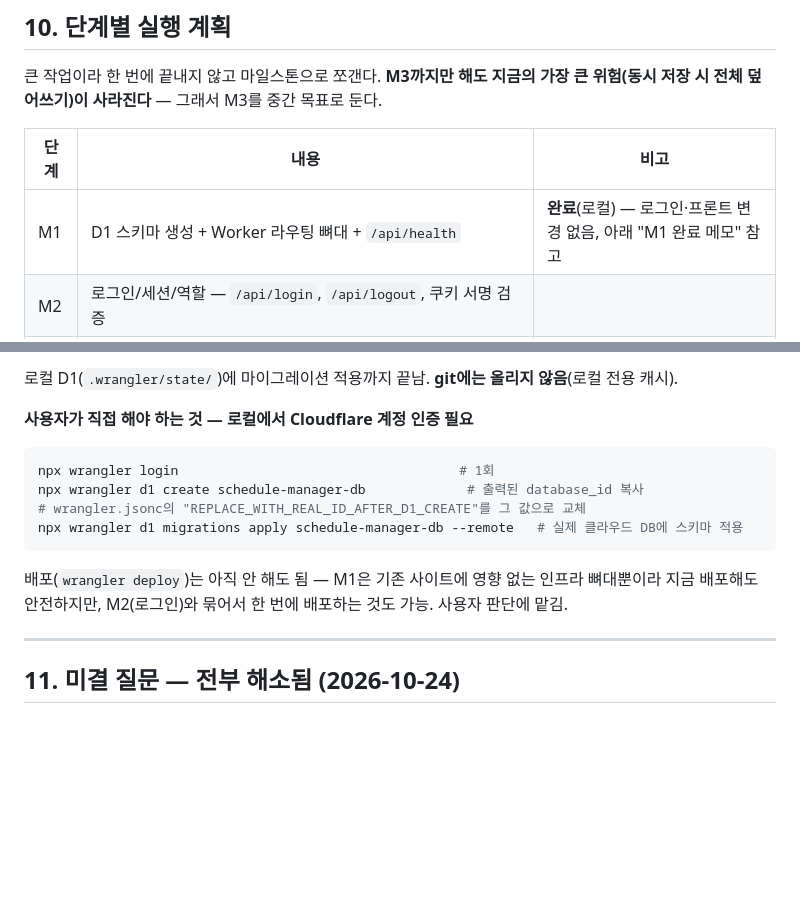
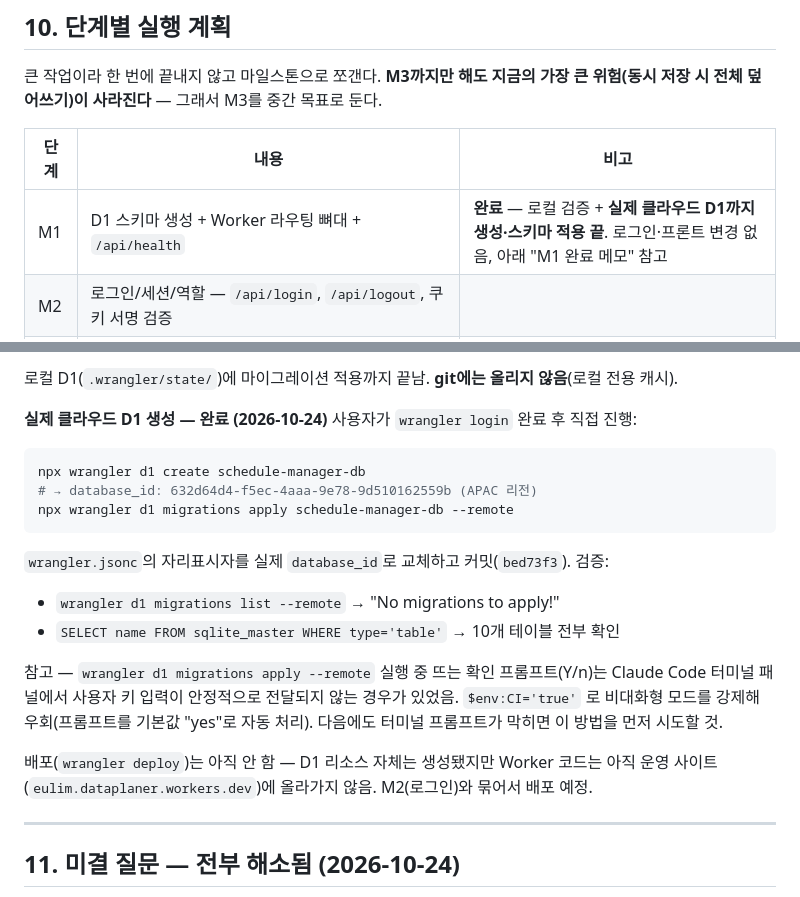
Before and after one commit to aneulim-maker/http-127.0.0.1-aneulim, a Markdown page: _src/schedule-manager/PHASE2_DESIGN.md, 2 parts joined by grey strips. Rendered like a GitHub page; blank space fills up the shorter version.

Commit message:
schedule-manager: record real D1 creation in docs
PHASE2_DESIGN.md and DEV_PLAN.md updated: M1 now fully complete
including the real cloud D1 database (not just local). Also noted
the terminal-panel interactive-prompt reliability issue and the
CI=true workaround for future reference.

Co-Authored-By: Claude Sonnet 5 <noreply@anthropic.com>

````diff
--- a/_src/schedule-manager/PHASE2_DESIGN.md
+++ b/_src/schedule-manager/PHASE2_DESIGN.md
@@ -235,7 +235,7 @@ Worker에 `/api/*` 라우트 추가 (정적 자산 서빙은 그대로 유지).
 
 | 단계 | 내용 | 비고 |
 |---|---|---|
-| M1 | D1 스키마 생성 + Worker 라우팅 뼈대 + `/api/health` | **완료**(로컬) — 로그인·프론트 변경 없음, 아래 "M1 완료 메모" 참고 |
+| M1 | D1 스키마 생성 + Worker 라우팅 뼈대 + `/api/health` | **완료** — 로컬 검증 + **실제 클라우드 D1까지 생성·스키마 적용 끝**. 로그인·프론트 변경 없음, 아래 "M1 완료 메모" 참고 |
 | M2 | 로그인/세션/역할 — `/api/login`, `/api/logout`, 쿠키 서명 검증 | |
 | M3 | `GET /api/state`(통짜 읽기) + `POST /api/migrate` + **레코드 단위** 쓰기 엔드포인트 전부 | 이 시점부터 서버가 진실의 원천(source of truth) |
 | M4 | 프론트의 `save()` 호출 43곳을 레코드별 API 호출로 전환 | 가장 손이 많이 가는 단계 |
@@ -264,14 +264,20 @@ Worker에 `/api/*` 라우트 추가 (정적 자산 서빙은 그대로 유지).
 
 로컬 D1(`.wrangler/state/`)에 마이그레이션 적용까지 끝남. **git에는 올리지 않음**(로컬 전용 캐시).
 
-**사용자가 직접 해야 하는 것 — 로컬에서 Cloudflare 계정 인증 필요**
+**실제 클라우드 D1 생성 — 완료 (2026-10-24)**
+사용자가 `wrangler login` 완료 후 직접 진행:
 ```bash
-npx wrangler login                                    # 1회
-npx wrangler d1 create schedule-manager-db             # 출력된 database_id 복사
-# wrangler.jsonc의 "REPLACE_WITH_REAL_ID_AFTER_D1_CREATE"를 그 값으로 교체
-npx wrangler d1 migrations apply schedule-manager-db --remote   # 실제 클라우드 DB에 스키마 적용
+npx wrangler d1 create schedule-manager-db
+# → database_id: 632d64d4-f5ec-4aaa-9e78-9d510162559b (APAC 리전)
+npx wrangler d1 migrations apply schedule-manager-db --remote
 ```
-배포(`wrangler deploy`)는 아직 안 해도 됨 — M1은 기존 사이트에 영향 없는 인프라 뼈대뿐이라 지금 배포해도 안전하지만, M2(로그인)와 묶어서 한 번에 배포하는 것도 가능. 사용자 판단에 맡김.
+`wrangler.jsonc`의 자리표시자를 실제 `database_id`로 교체하고 커밋(`bed73f3`). 검증:
+- `wrangler d1 migrations list --remote` → "No migrations to apply!"
+- `SELECT name FROM sqlite_master WHERE type='table'` → 10개 테이블 전부 확인
+
+참고 — `wrangler d1 migrations apply --remote` 실행 중 뜨는 확인 프롬프트(Y/n)는 Claude Code 터미널 패널에서 사용자 키 입력이 안정적으로 전달되지 않는 경우가 있었음. `$env:CI='true'` 로 비대화형 모드를 강제해 우회(프롬프트를 기본값 "yes"로 자동 처리). 다음에도 터미널 프롬프트가 막히면 이 방법을 먼저 시도할 것.
+
+배포(`wrangler deploy`)는 아직 안 함 — D1 리소스 자체는 생성됐지만 Worker 코드는 아직 운영 사이트(`eulim.dataplaner.workers.dev`)에 올라가지 않음. M2(로그인)와 묶어서 배포 예정.
 
 ---
 
````
Also changed, not shown: _src/schedule-manager/DEV_PLAN.md (+1 -1 lines).
